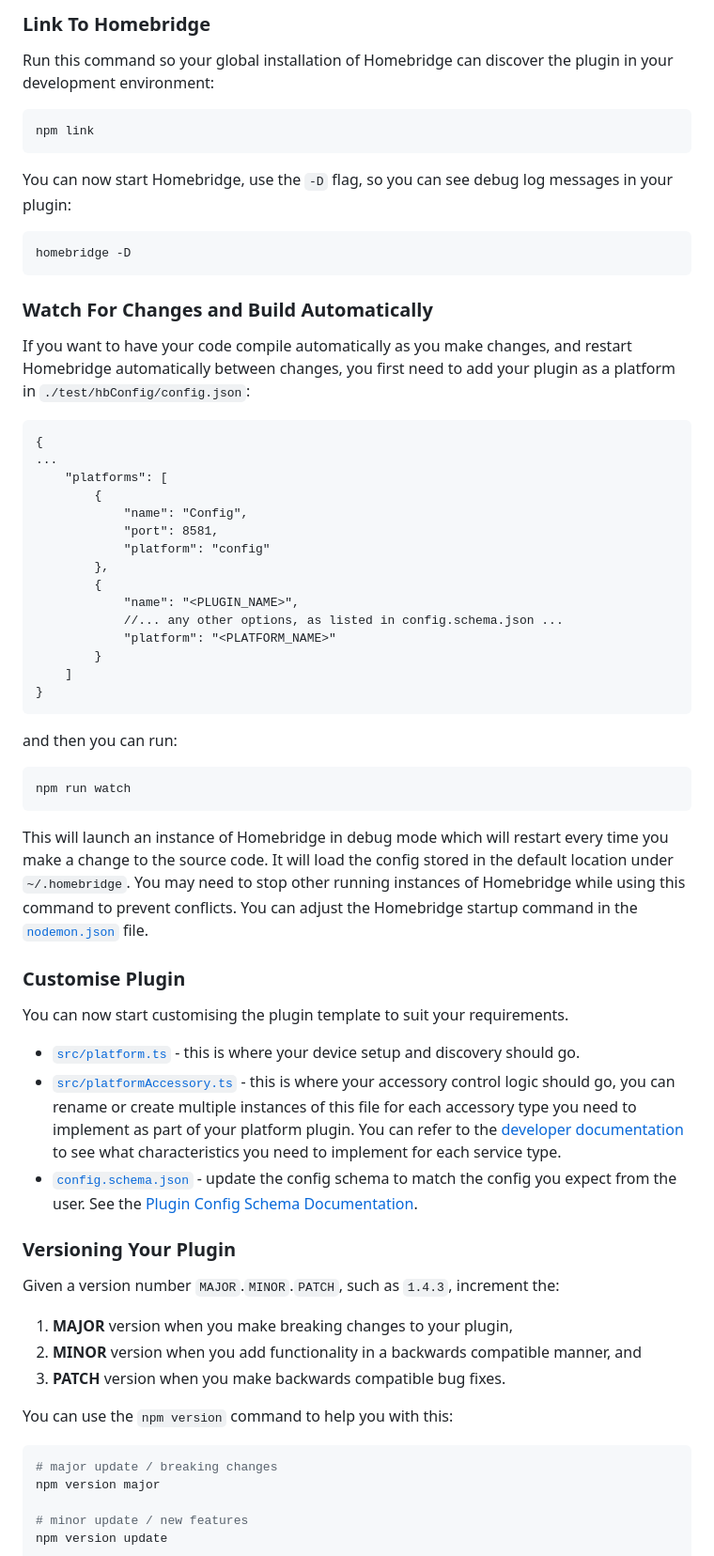
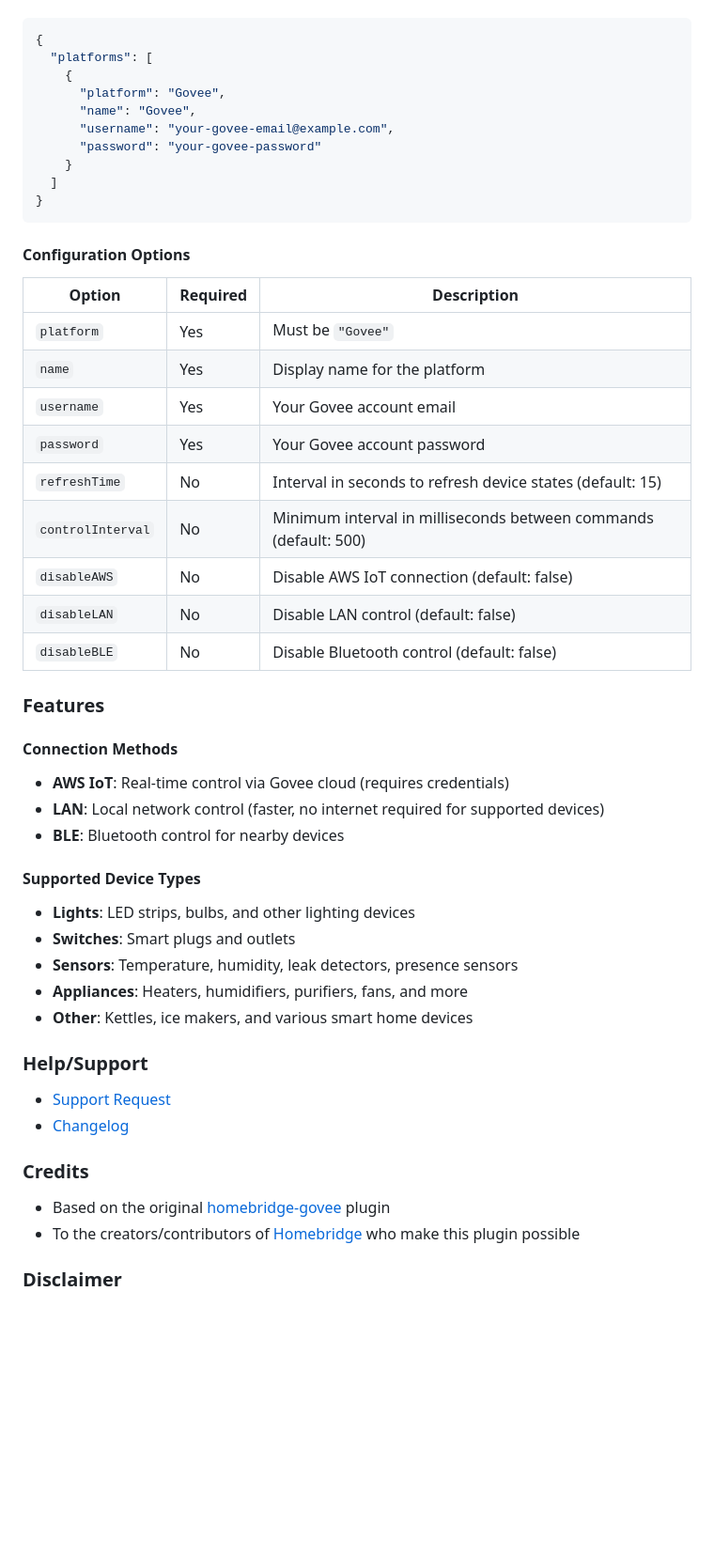
Before and after one commit to mp-consulting/homebridge-govee, a Markdown page: README.md, the part around one of its changes. Shown at 94% size. GitHub-like rendering; blank space fills up the shorter version.

````diff
--- a/README.md
+++ b/README.md
@@ -87,68 +41,55 @@ npm run build
-### Link To Homebridge
-
-Run this command so your global installation of Homebridge can discover the plugin in your development environment:
-
-```shell
-npm link
-```
-
-You can now start Homebridge, use the `-D` flag, so you can see debug log messages in your plugin:
-
-```shell
-homebridge -D
-```
-
-### Watch For Changes and Build Automatically
-
-If you want to have your code compile automatically as you make changes, and restart Homebridge automatically between changes, you first need to add your plugin as a platform in `./test/hbConfig/config.json`:
-```
+```json
 {
-...
-    "platforms": [
-        {
-            "name": "Config",
-            "port": 8581,
-            "platform": "config"
-        },
-        {
-            "name": "<PLUGIN_NAME>",
-            //... any other options, as listed in config.schema.json ...
-            "platform": "<PLATFORM_NAME>"
-        }
-    ]
+  "platforms": [
+    {
+      "platform": "Govee",
+      "name": "Govee",
+      "username": "your-govee-email@example.com",
+      "password": "your-govee-password"
+    }
+  ]
 }
 ```
 
-and then you can run:
+#### Configuration Options
 
-```shell
-npm run watch
-```
+| Option | Required | Description |
+|--------|----------|-------------|
+| `platform` | Yes | Must be `"Govee"` |
+| `name` | Yes | Display name for the platform |
+| `username` | Yes | Your Govee account email |
+| `password` | Yes | Your Govee account password |
+| `refreshTime` | No | Interval in seconds to refresh device states (default: 15) |
+| `controlInterval` | No | Minimum interval in milliseconds between commands (default: 500) |
+| `disableAWS` | No | Disable AWS IoT connection (default: false) |
+| `disableLAN` | No | Disable LAN control (default: false) |
+| `disableBLE` | No | Disable Bluetooth control (default: false) |
 
-This will launch an instance of Homebridge in debug mode which will restart every time you make a change to the source code. It will load the config stored in the default location under `~/.homebridge`. You may need to stop other running instances of Homebridge while using this command to prevent conflicts. You can adjust the Homebridge startup command in the [`nodemon.json`](./nodemon.json) file.
+### Features
 
-### Customise Plugin
+#### Connection Methods
 
-You can now start customising the plugin template to suit your requirements.
+- **AWS IoT**: Real-time control via Govee cloud (requires credentials)
+- **LAN**: Local network control (faster, no internet required for supported devices)
+- **BLE**: Bluetooth control for nearby devices
 
-- [`src/platform.ts`](./src/platform.ts) - this is where your device setup and discovery should go.
-- [`src/platformAccessory.ts`](./src/platformAccessory.ts) - this is where your accessory control logic should go, you can rename or create multiple instances of this file for each accessory type you need to implement as part of your platform plugin. You can refer to the [developer documentation](https://developers.homebridge.io/) to see what characteristics you need to implement for each service type.
-- [`config.schema.json`](./config.schema.json) - update the config schema to match the config you expect from the user. See the [Plugin Config Schema Documentation](https://developers.homebridge.io/#/config-schema).
+#### Supported Device Types
 
-### Versioning Your Plugin
+- **Lights**: LED strips, bulbs, and other lighting devices
+- **Switches**: Smart plugs and outlets
+- **Sensors**: Temperature, humidity, leak detectors, presence sensors
+- **Appliances**: Heaters, humidifiers, purifiers, fans, and more
+- **Other**: Kettles, ice makers, and various smart home devices
 
-Given a version number `MAJOR`.`MINOR`.`PATCH`, such as `1.4.3`, increment the:
+### Help/Support
 
-1. **MAJOR** version when you make breaking changes to your plugin,
-2. **MINOR** version when you add functionality in a backwards compatible manner, and
-3. **PATCH** version when you make backwards compatible bug fixes.
+- [Support Request](https://github.com/mp-consulting/homebridge-govee/issues/new/choose)
+- [Changelog](https://github.com/mp-consulting/homebridge-govee/blob/latest/CHANGELOG.md)
 
-You can use the `npm version` command to help you with this:
+### Credits
 
-```shell
-# major update / breaking changes
-npm version major
+- Based on the original [homebridge-govee](https://github.com/homebridge-plugins/homebridge-govee) plugin
+- To the creators/contributors of [Homebridge](https://homebridge.io) who make this plugin possible
 
-# minor update / new features
-npm version update
+### Disclaimer
 
````
Also changed, not shown: other parts of README.md (+24 -129 lines).
